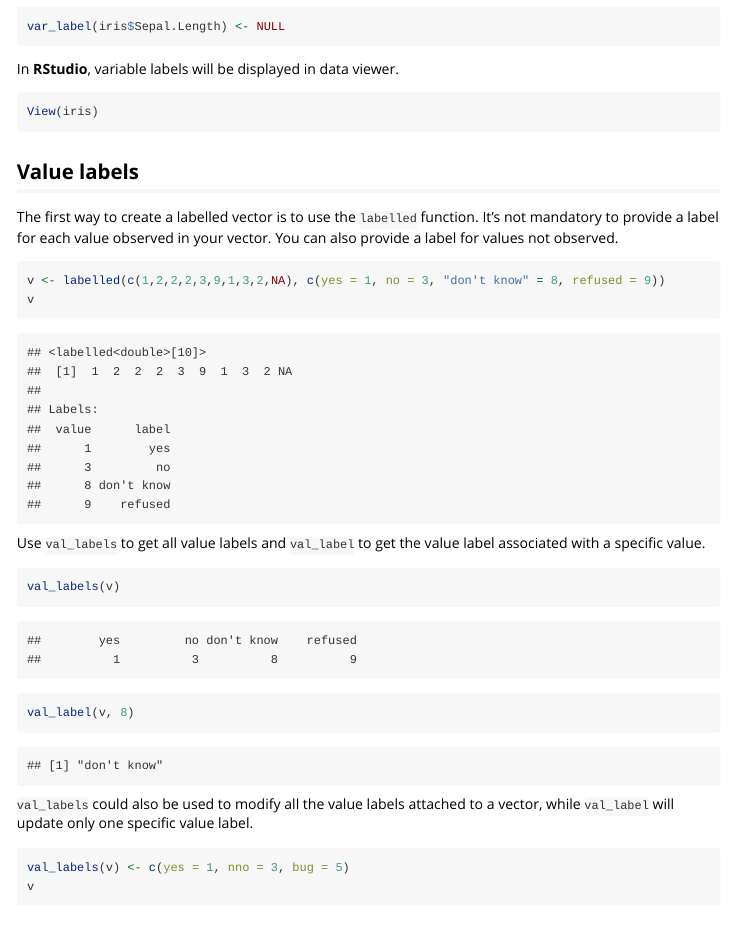
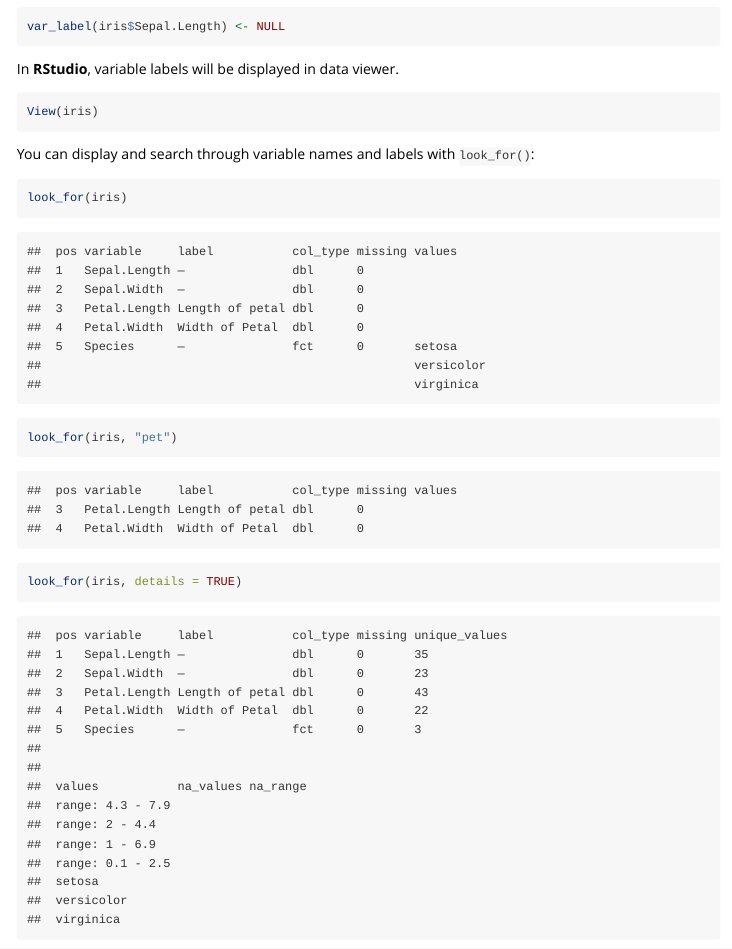
Before and after one commit to larmarange/labelled, an R Markdown document (vignettes/intro_labelled.Rmd): the page in a window 1100 px wide, from 970 px down. Rendered offline with R 4.5, knitr and Pandoc, with nearby package versions.

Commit message:
adding look_for to the vignette

````diff
--- a/vignettes/intro_labelled.Rmd
+++ b/vignettes/intro_labelled.Rmd
@@ -47,6 +47,15 @@ In **RStudio**, variable labels will be displayed in data viewer.
 ```{r, eval=FALSE}
 View(iris)
 ```
+
+You can display and search through variable names and labels with `look_for()`:
+
+```{r}
+look_for(iris)
+look_for(iris, "pet")
+look_for(iris, details = TRUE)
+```
+
 
 ## Value labels
 
````
